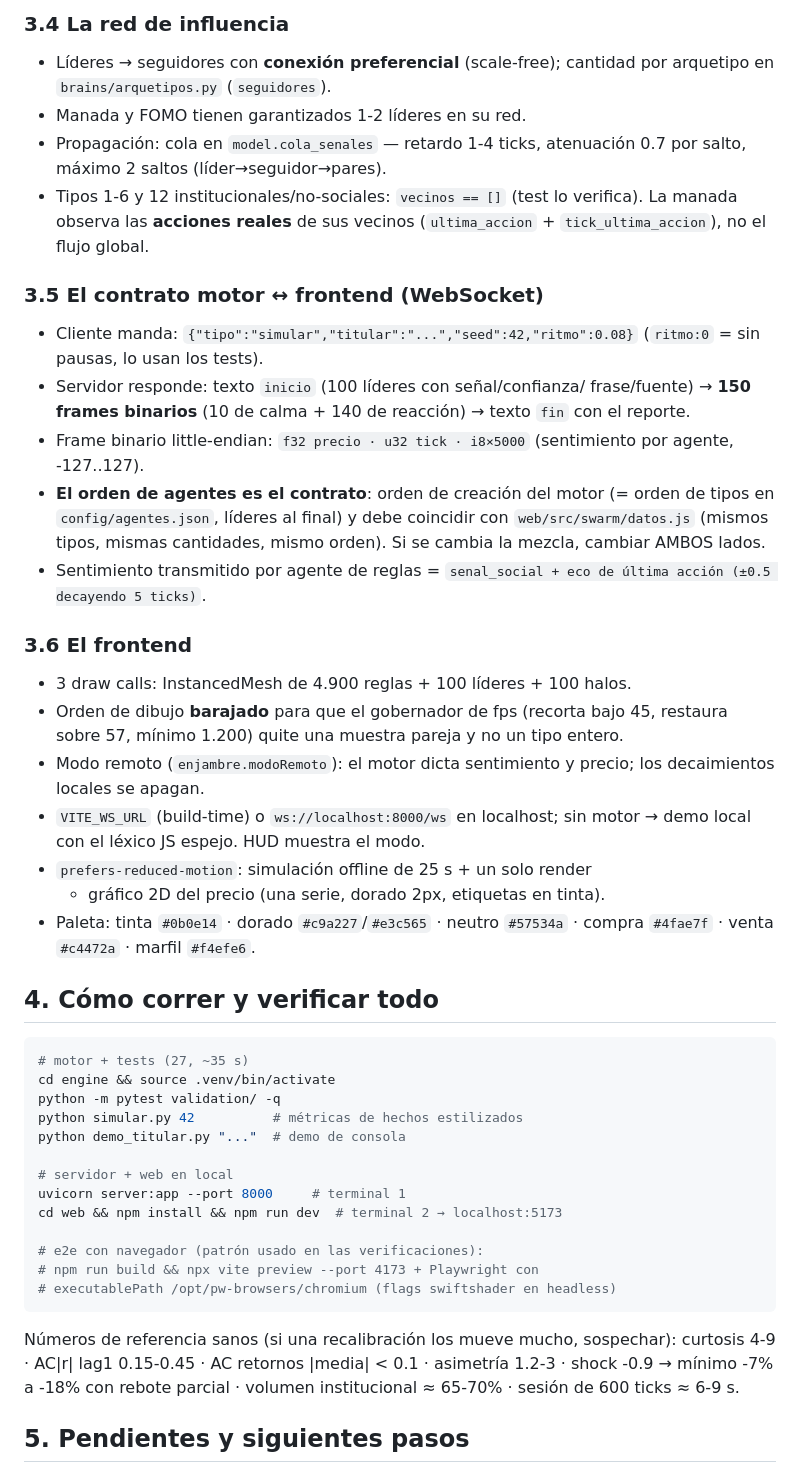
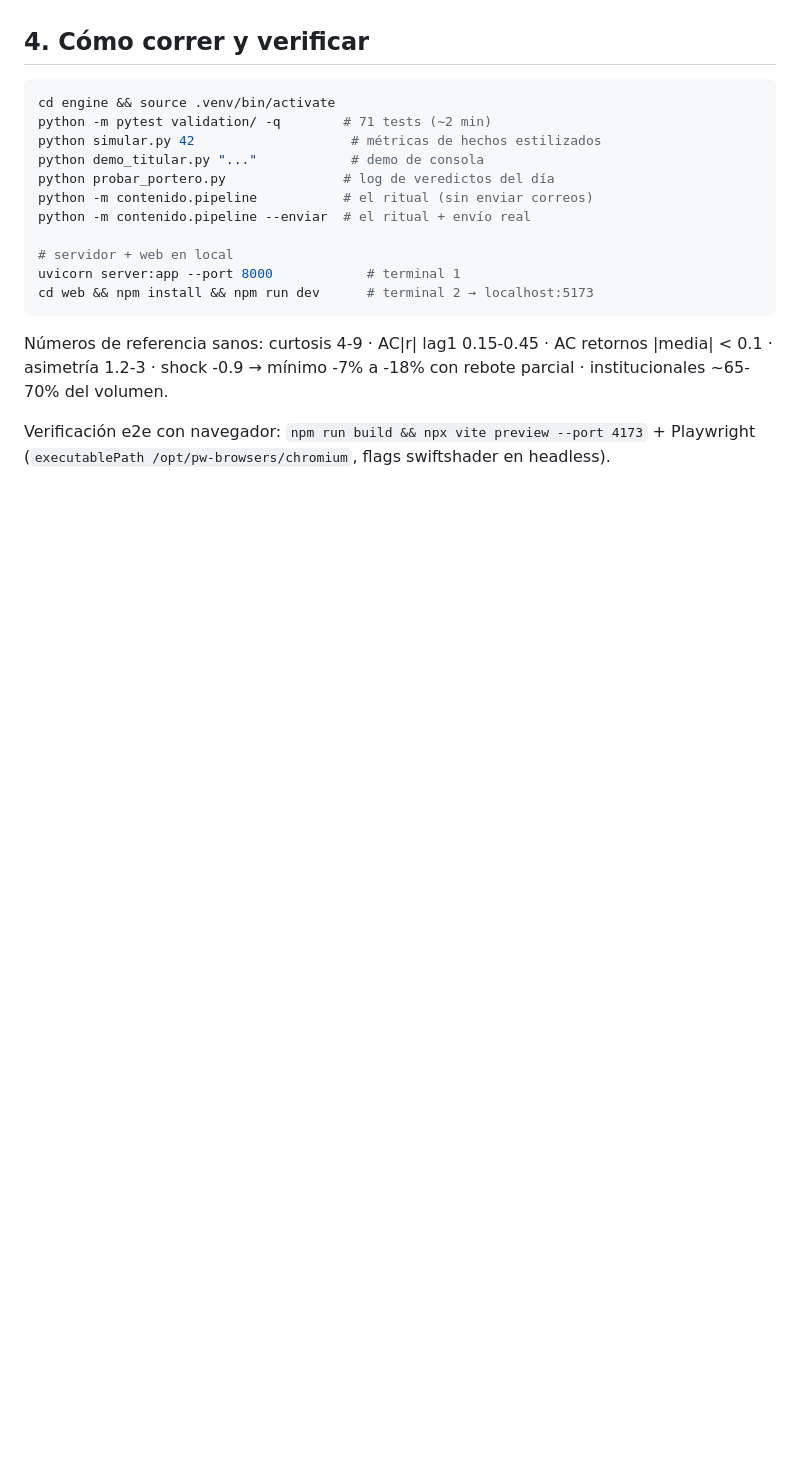
Before and after one commit to mastergio1/ENJAMBRE-AI-AGENTS, a Markdown page: docs/contexto.md, the part around one of its changes. GitHub-like rendering; blank space fills up the shorter version.

````diff
--- a/docs/contexto.md
+++ b/docs/contexto.md
@@ -117,67 +141,24 @@ La autocorrelación de retornos fue el hueso duro. Aprendizajes:
-### 3.4 La red de influencia
-
-- Líderes → seguidores con **conexión preferencial** (scale-free);
-  cantidad por arquetipo en `brains/arquetipos.py` (`seguidores`).
-- Manada y FOMO tienen garantizados 1-2 líderes en su red.
-- Propagación: cola en `model.cola_senales` — retardo 1-4 ticks,
-  atenuación 0.7 por salto, máximo 2 saltos (líder→seguidor→pares).
-- Tipos 1-6 y 12 institucionales/no-sociales: `vecinos == []` (test lo
-  verifica). La manada observa las **acciones reales** de sus vecinos
-  (`ultima_accion` + `tick_ultima_accion`), no el flujo global.
-
-### 3.5 El contrato motor ↔ frontend (WebSocket)
-
-- Cliente manda: `{"tipo":"simular","titular":"...","seed":42,"ritmo":0.08}`
-  (`ritmo:0` = sin pausas, lo usan los tests).
-- Servidor responde: texto `inicio` (100 líderes con señal/confianza/
-  frase/fuente) → **150 frames binarios** (10 de calma + 140 de
-  reacción) → texto `fin` con el reporte.
-- Frame binario little-endian: `f32 precio · u32 tick · i8×5000`
-  (sentimiento por agente, -127..127).
-- **El orden de agentes es el contrato**: orden de creación del motor
-  (= orden de tipos en `config/agentes.json`, líderes al final) y debe
-  coincidir con `web/src/swarm/datos.js` (mismos tipos, mismas
-  cantidades, mismo orden). Si se cambia la mezcla, cambiar AMBOS lados.
-- Sentimiento transmitido por agente de reglas =
-  `senal_social + eco de última acción (±0.5 decayendo 5 ticks)`.
-
-### 3.6 El frontend
-
-- 3 draw calls: InstancedMesh de 4.900 reglas + 100 líderes + 100 halos.
-- Orden de dibujo **barajado** para que el gobernador de fps (recorta
-  bajo 45, restaura sobre 57, mínimo 1.200) quite una muestra pareja y
-  no un tipo entero.
-- Modo remoto (`enjambre.modoRemoto`): el motor dicta sentimiento y
-  precio; los decaimientos locales se apagan.
-- `VITE_WS_URL` (build-time) o `ws://localhost:8000/ws` en localhost;
-  sin motor → demo local con el léxico JS espejo. HUD muestra el modo.
-- `prefers-reduced-motion`: simulación offline de 25 s + un solo render
-  + gráfico 2D del precio (una serie, dorado 2px, etiquetas en tinta).
-- Paleta: tinta `#0b0e14` · dorado `#c9a227`/`#e3c565` · neutro
-  `#57534a` · compra `#4fae7f` · venta `#c4472a` · marfil `#f4efe6`.
-
-## 4. Cómo correr y verificar todo
+## 4. Cómo correr y verificar
 
 ```bash
-# motor + tests (27, ~35 s)
 cd engine && source .venv/bin/activate
-python -m pytest validation/ -q
-python simular.py 42          # métricas de hechos estilizados
-python demo_titular.py "..."  # demo de consola
+python -m pytest validation/ -q        # 71 tests (~2 min)
+python simular.py 42                    # métricas de hechos estilizados
+python demo_titular.py "..."            # demo de consola
+python probar_portero.py               # log de veredictos del día
+python -m contenido.pipeline           # el ritual (sin enviar correos)
+python -m contenido.pipeline --enviar  # el ritual + envío real
 
 # servidor + web en local
-uvicorn server:app --port 8000     # terminal 1
-cd web && npm install && npm run dev  # terminal 2 → localhost:5173
-
-# e2e con navegador (patrón usado en las verificaciones):
-# npm run build && npx vite preview --port 4173 + Playwright con
-# executablePath /opt/pw-browsers/chromium (flags swiftshader en headless)
+uvicorn server:app --port 8000            # terminal 1
+cd web && npm install && npm run dev      # terminal 2 → localhost:5173
 ```
 
-Números de referencia sanos (si una recalibración los mueve mucho, sospechar):
-curtosis 4-9 · AC|r| lag1 0.15-0.45 · AC retornos |media| < 0.1 ·
-asimetría 1.2-3 · shock -0.9 → mínimo -7% a -18% con rebote parcial ·
-volumen institucional ≈ 65-70% · sesión de 600 ticks ≈ 6-9 s.
+Números de referencia sanos: curtosis 4-9 · AC|r| lag1 0.15-0.45 ·
+AC retornos |media| < 0.1 · asimetría 1.2-3 · shock -0.9 → mínimo -7% a
+-18% con rebote parcial · institucionales ~65-70% del volumen.
 
-## 5. Pendientes y siguientes pasos
+Verificación e2e con navegador: `npm run build && npx vite preview
+--port 4173` + Playwright (`executablePath /opt/pw-browsers/chromium`,
+flags swiftshader en headless).
 
````
Also changed, not shown: other parts of docs/contexto.md (+129 -110 lines).
